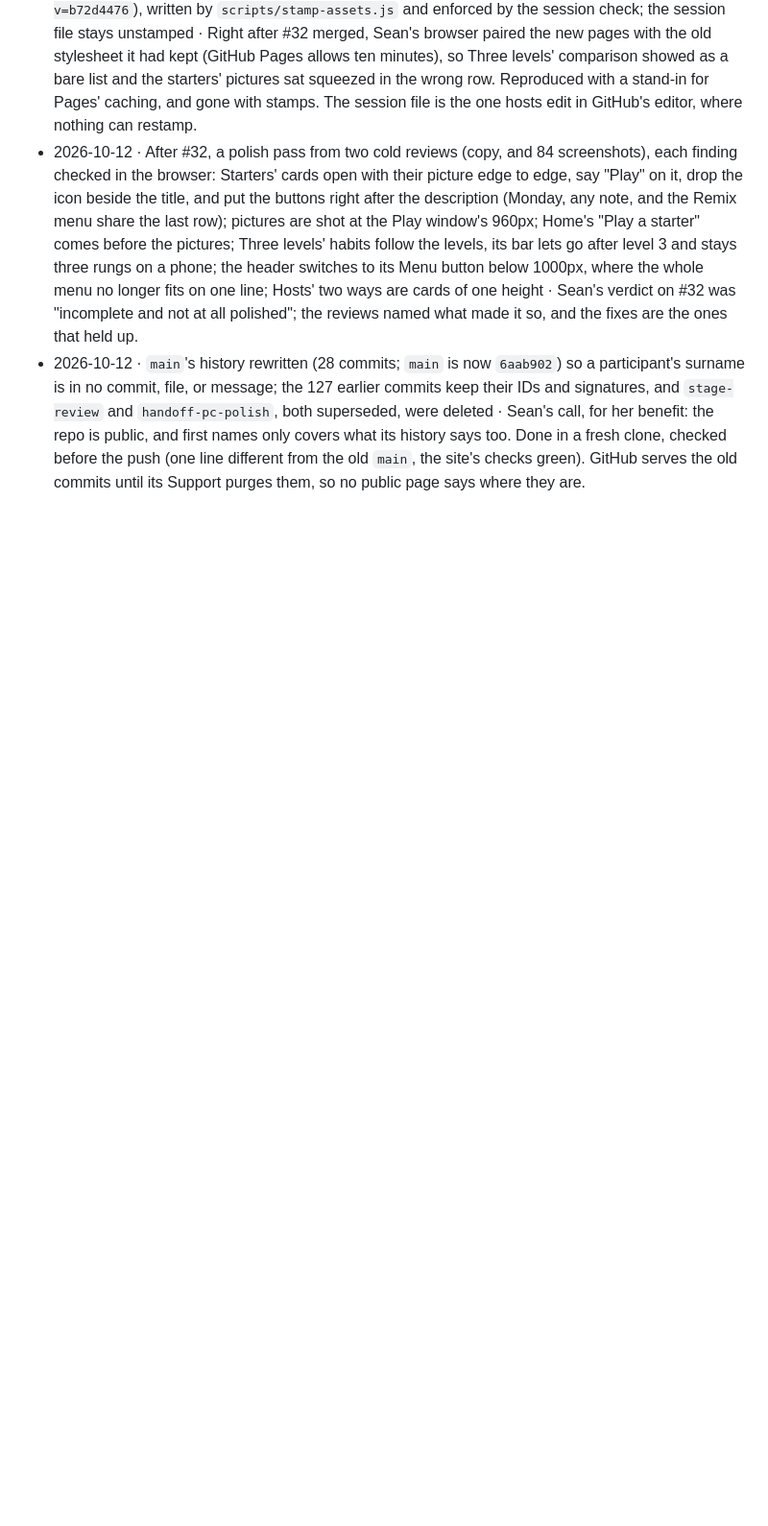
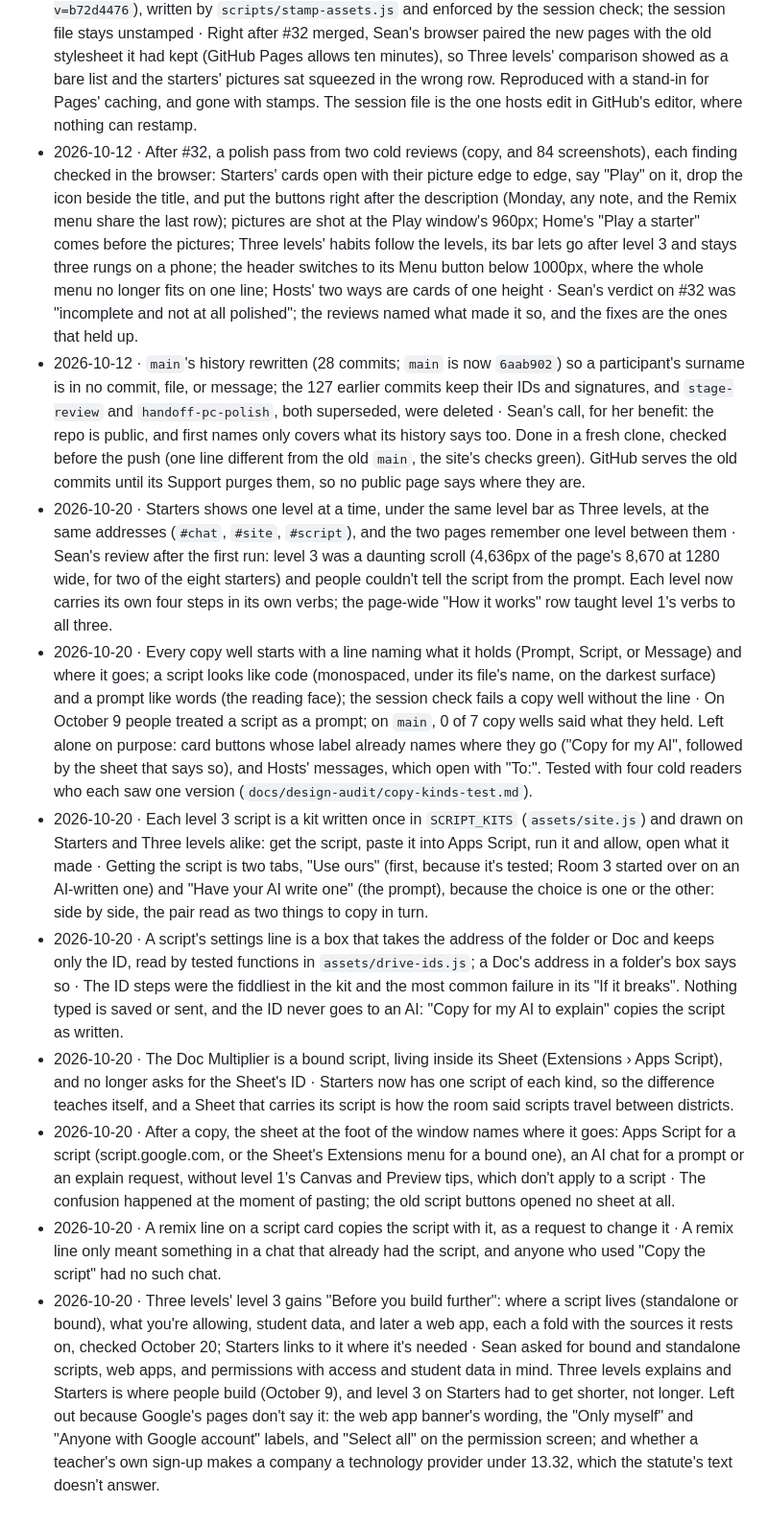
Before and after one commit to inquiredu/a-mn-hackathon, a Markdown page: docs/DECISIONS.md, the part around the change. Shown at 96% size. Drawn GitHub-style; blank space fills up the shorter version.

Commit message:
docs: Decisions, handoff, and the cold-reader test for Starters' three views and the copy labels
Co-Authored-By: Claude Opus 5.5 <noreply@anthropic.com>

```diff
--- a/docs/DECISIONS.md
+++ b/docs/DECISIONS.md
@@ -105,3 +105,11 @@ One line each: date · decision · why. Earlier decisions, from before this log,
 - 2026-10-12 · Every page loads its stylesheets and scripts stamped with their contents (`site.css?v=b72d4476`), written by `scripts/stamp-assets.js` and enforced by the session check; the session file stays unstamped · Right after #32 merged, Sean's browser paired the new pages with the old stylesheet it had kept (GitHub Pages allows ten minutes), so Three levels' comparison showed as a bare list and the starters' pictures sat squeezed in the wrong row. Reproduced with a stand-in for Pages' caching, and gone with stamps. The session file is the one hosts edit in GitHub's editor, where nothing can restamp.
 - 2026-10-12 · After #32, a polish pass from two cold reviews (copy, and 84 screenshots), each finding checked in the browser: Starters' cards open with their picture edge to edge, say "Play" on it, drop the icon beside the title, and put the buttons right after the description (Monday, any note, and the Remix menu share the last row); pictures are shot at the Play window's 960px; Home's "Play a starter" comes before the pictures; Three levels' habits follow the levels, its bar lets go after level 3 and stays three rungs on a phone; the header switches to its Menu button below 1000px, where the whole menu no longer fits on one line; Hosts' two ways are cards of one height · Sean's verdict on #32 was "incomplete and not at all polished"; the reviews named what made it so, and the fixes are the ones that held up.
 - 2026-10-12 · `main`'s history rewritten (28 commits; `main` is now `6aab902`) so a participant's surname is in no commit, file, or message; the 127 earlier commits keep their IDs and signatures, and `stage-review` and `handoff-pc-polish`, both superseded, were deleted · Sean's call, for her benefit: the repo is public, and first names only covers what its history says too. Done in a fresh clone, checked before the push (one line different from the old `main`, the site's checks green). GitHub serves the old commits until its Support purges them, so no public page says where they are.
+- 2026-10-20 · Starters shows one level at a time, under the same level bar as Three levels, at the same addresses (`#chat`, `#site`, `#script`), and the two pages remember one level between them · Sean's review after the first run: level 3 was a daunting scroll (4,636px of the page's 8,670 at 1280 wide, for two of the eight starters) and people couldn't tell the script from the prompt. Each level now carries its own four steps in its own verbs; the page-wide "How it works" row taught level 1's verbs to all three.
+- 2026-10-20 · Every copy well starts with a line naming what it holds (Prompt, Script, or Message) and where it goes; a script looks like code (monospaced, under its file's name, on the darkest surface) and a prompt like words (the reading face); the session check fails a copy well without the line · On October 9 people treated a script as a prompt; on `main`, 0 of 7 copy wells said what they held. Left alone on purpose: card buttons whose label already names where they go ("Copy for my AI", followed by the sheet that says so), and Hosts' messages, which open with "To:". Tested with four cold readers who each saw one version (`docs/design-audit/copy-kinds-test.md`).
+- 2026-10-20 · Each level 3 script is a kit written once in `SCRIPT_KITS` (`assets/site.js`) and drawn on Starters and Three levels alike: get the script, paste it into Apps Script, run it and allow, open what it made · Getting the script is two tabs, "Use ours" (first, because it's tested; Room 3 started over on an AI-written one) and "Have your AI write one" (the prompt), because the choice is one or the other: side by side, the pair read as two things to copy in turn.
+- 2026-10-20 · A script's settings line is a box that takes the address of the folder or Doc and keeps only the ID, read by tested functions in `assets/drive-ids.js`; a Doc's address in a folder's box says so · The ID steps were the fiddliest in the kit and the most common failure in its "If it breaks". Nothing typed is saved or sent, and the ID never goes to an AI: "Copy for my AI to explain" copies the script as written.
+- 2026-10-20 · The Doc Multiplier is a bound script, living inside its Sheet (Extensions › Apps Script), and no longer asks for the Sheet's ID · Starters now has one script of each kind, so the difference teaches itself, and a Sheet that carries its script is how the room said scripts travel between districts.
+- 2026-10-20 · After a copy, the sheet at the foot of the window names where it goes: Apps Script for a script (script.google.com, or the Sheet's Extensions menu for a bound one), an AI chat for a prompt or an explain request, without level 1's Canvas and Preview tips, which don't apply to a script · The confusion happened at the moment of pasting; the old script buttons opened no sheet at all.
+- 2026-10-20 · A remix line on a script card copies the script with it, as a request to change it · A remix line only meant something in a chat that already had the script, and anyone who used "Copy the script" had no such chat.
+- 2026-10-20 · Three levels' level 3 gains "Before you build further": where a script lives (standalone or bound), what you're allowing, student data, and later a web app, each a fold with the sources it rests on, checked October 20; Starters links to it where it's needed · Sean asked for bound and standalone scripts, web apps, and permissions with access and student data in mind. Three levels explains and Starters is where people build (October 9), and level 3 on Starters had to get shorter, not longer. Left out because Google's pages don't say it: the web app banner's wording, the "Only myself" and "Anyone with Google account" labels, and "Select all" on the permission screen; and whether a teacher's own sign-up makes a company a technology provider under 13.32, which the statute's text doesn't answer.
```
Also changed, not shown: docs/HANDOFF.md (+4 -3 lines), docs/design-audit/copy-kinds-test.md (added, +50 -0 lines).
